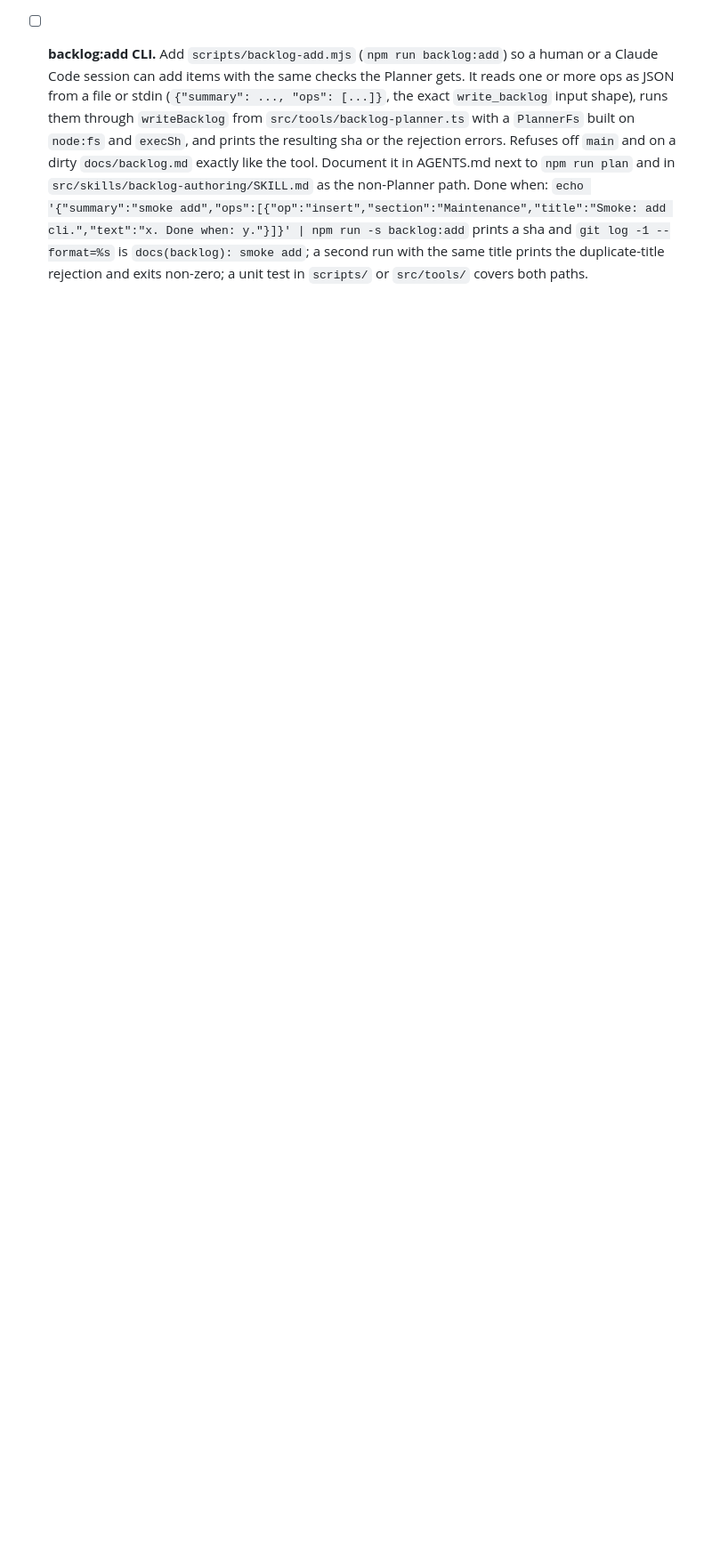
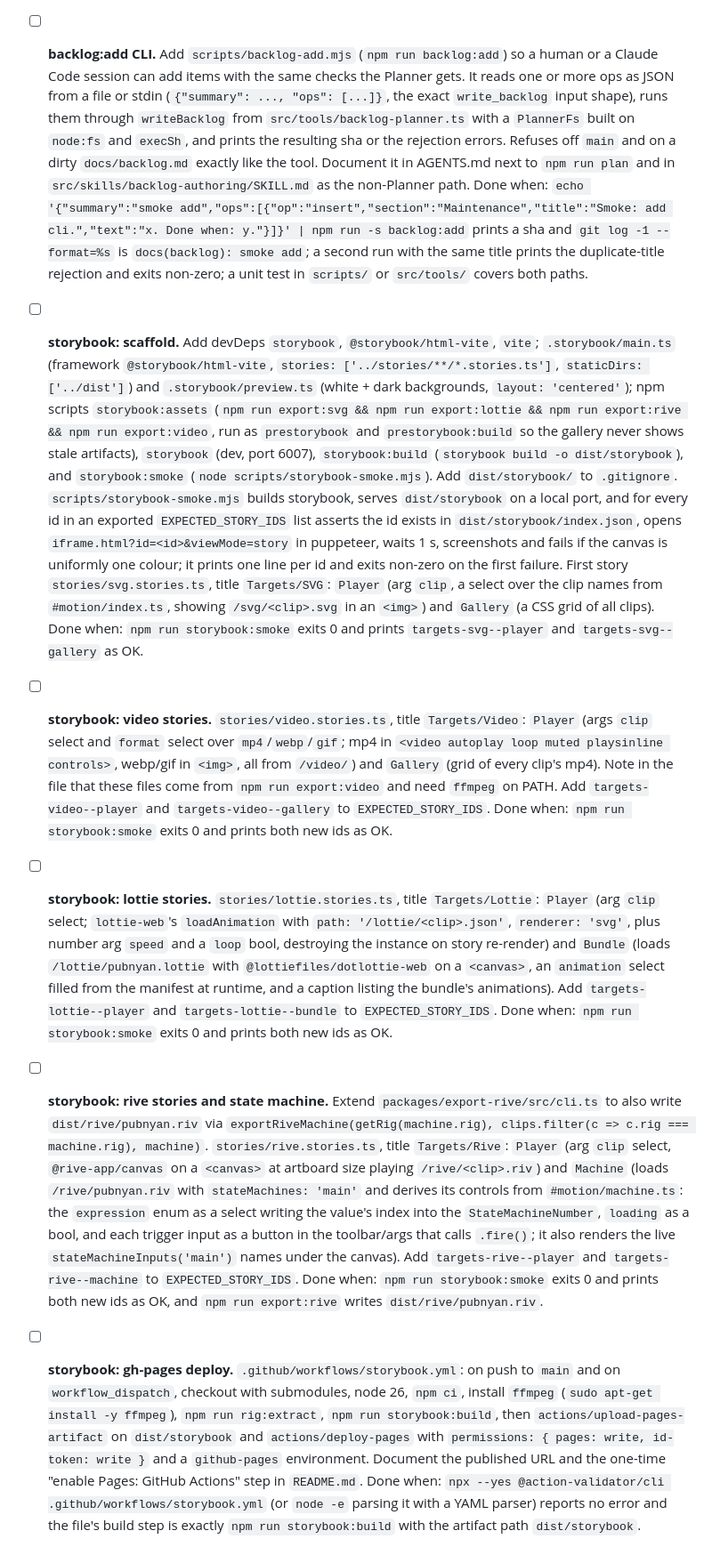
Before and after one commit to moreal/pubnyan-live, a Markdown page: docs/backlog.md, the part around the change. Shown at 89% size. Drawn GitHub-style; blank space fills up the shorter version.

Commit message:
docs(backlog): add storybook gallery items (svg, video, lottie, rive, pages)

```diff
--- a/docs/backlog.md
+++ b/docs/backlog.md
@@ -50,3 +50,8 @@ Deferred cleanups found in the foundation and agent-loop reviews. None blocks a
 - [x] **`git_commit` re-runs the suite the reviewer just ran.** Every item pays for `npm run check` twice. Cache it by tree: `run_checks` writes the `git write-tree` hash it verified, and `git_commit` skips its own run while the tree still hashes the same.
 - [x] **Exercise `.github/workflows/agent.yml`.** A remote now exists (`github.com/moreal/pubnyan-live`), but it's empty (no pushed refs) and has no `ANTHROPIC_API_KEY` secret, so an actual `workflow_dispatch` run isn't possible from this environment without inventing credentials or pushing someone else's `main` unasked. Decided the PR mechanism instead: **plain `git push` + `gh pr create`**, not `peter-evans/create-pull-request`. Reason: `git_commit` already commits each completed item directly onto `agent/backlog` inside the workflow's own checkout, so by the time the PR step runs the working tree is clean; `peter-evans/create-pull-request` only opens/updates a PR from a diff *it* commits, so it would silently no-op against an already-clean tree. The workflow now pushes `agent/backlog` and runs `gh pr create` (skipping if a PR is already open) using `GITHUB_TOKEN`. Remaining manual step for whoever has push access to the remote: add the `ANTHROPIC_API_KEY` secret, push `main`, then dispatch the workflow once with `max: 1` and read the PR it opens.
 - [ ] **backlog:add CLI.** Add `scripts/backlog-add.mjs` (`npm run backlog:add`) so a human or a Claude Code session can add items with the same checks the Planner gets. It reads one or more ops as JSON from a file or stdin (`{"summary": ..., "ops": [...]}`, the exact `write_backlog` input shape), runs them through `writeBacklog` from `src/tools/backlog-planner.ts` with a `PlannerFs` built on `node:fs` and `execSh`, and prints the resulting sha or the rejection errors. Refuses off `main` and on a dirty `docs/backlog.md` exactly like the tool. Document it in AGENTS.md next to `npm run plan` and in `src/skills/backlog-authoring/SKILL.md` as the non-Planner path. Done when: `echo '{"summary":"smoke add","ops":[{"op":"insert","section":"Maintenance","title":"Smoke: add cli.","text":"x. Done when: y."}]}' | npm run -s backlog:add` prints a sha and `git log -1 --format=%s` is `docs(backlog): smoke add`; a second run with the same title prints the duplicate-title rejection and exits non-zero; a unit test in `scripts/` or `src/tools/` covers both paths.
+- [ ] **storybook: scaffold.** Add devDeps `storybook`, `@storybook/html-vite`, `vite`; `.storybook/main.ts` (framework `@storybook/html-vite`, `stories: ['../stories/**/*.stories.ts']`, `staticDirs: ['../dist']`) and `.storybook/preview.ts` (white + dark backgrounds, `layout: 'centered'`); npm scripts `storybook:assets` (`npm run export:svg && npm run export:lottie && npm run export:rive && npm run export:video`, run as `prestorybook` and `prestorybook:build` so the gallery never shows stale artifacts), `storybook` (dev, port 6007), `storybook:build` (`storybook build -o dist/storybook`), and `storybook:smoke` (`node scripts/storybook-smoke.mjs`). Add `dist/storybook/` to `.gitignore`. `scripts/storybook-smoke.mjs` builds storybook, serves `dist/storybook` on a local port, and for every id in an exported `EXPECTED_STORY_IDS` list asserts the id exists in `dist/storybook/index.json`, opens `iframe.html?id=<id>&viewMode=story` in puppeteer, waits 1 s, screenshots and fails if the canvas is uniformly one colour; it prints one line per id and exits non-zero on the first failure. First story `stories/svg.stories.ts`, title `Targets/SVG`: `Player` (arg `clip`, a select over the clip names from `#motion/index.ts`, showing `/svg/<clip>.svg` in an `<img>`) and `Gallery` (a CSS grid of all clips). Done when: `npm run storybook:smoke` exits 0 and prints `targets-svg--player` and `targets-svg--gallery` as OK.
+- [ ] **storybook: video stories.** `stories/video.stories.ts`, title `Targets/Video`: `Player` (args `clip` select and `format` select over `mp4`/`webp`/`gif`; mp4 in `<video autoplay loop muted playsinline controls>`, webp/gif in `<img>`, all from `/video/`) and `Gallery` (grid of every clip's mp4). Note in the file that these files come from `npm run export:video` and need `ffmpeg` on PATH. Add `targets-video--player` and `targets-video--gallery` to `EXPECTED_STORY_IDS`. Done when: `npm run storybook:smoke` exits 0 and prints both new ids as OK.
+- [ ] **storybook: lottie stories.** `stories/lottie.stories.ts`, title `Targets/Lottie`: `Player` (arg `clip` select; `lottie-web`'s `loadAnimation` with `path: '/lottie/<clip>.json'`, `renderer: 'svg'`, plus number arg `speed` and a `loop` bool, destroying the instance on story re-render) and `Bundle` (loads `/lottie/pubnyan.lottie` with `@lottiefiles/dotlottie-web` on a `<canvas>`, an `animation` select filled from the manifest at runtime, and a caption listing the bundle's animations). Add `targets-lottie--player` and `targets-lottie--bundle` to `EXPECTED_STORY_IDS`. Done when: `npm run storybook:smoke` exits 0 and prints both new ids as OK.
+- [ ] **storybook: rive stories and state machine.** Extend `packages/export-rive/src/cli.ts` to also write `dist/rive/pubnyan.riv` via `exportRiveMachine(getRig(machine.rig), clips.filter(c => c.rig === machine.rig), machine)`. `stories/rive.stories.ts`, title `Targets/Rive`: `Player` (arg `clip` select, `@rive-app/canvas` on a `<canvas>` at artboard size playing `/rive/<clip>.riv`) and `Machine` (loads `/rive/pubnyan.riv` with `stateMachines: 'main'` and derives its controls from `#motion/machine.ts`: the `expression` enum as a select writing the value's index into the `StateMachineNumber`, `loading` as a bool, and each trigger input as a button in the toolbar/args that calls `.fire()`; it also renders the live `stateMachineInputs('main')` names under the canvas). Add `targets-rive--player` and `targets-rive--machine` to `EXPECTED_STORY_IDS`. Done when: `npm run storybook:smoke` exits 0 and prints both new ids as OK, and `npm run export:rive` writes `dist/rive/pubnyan.riv`.
+- [ ] **storybook: gh-pages deploy.** `.github/workflows/storybook.yml`: on push to `main` and on `workflow_dispatch`, checkout with submodules, node 26, `npm ci`, install `ffmpeg` (`sudo apt-get install -y ffmpeg`), `npm run rig:extract`, `npm run storybook:build`, then `actions/upload-pages-artifact` on `dist/storybook` and `actions/deploy-pages` with `permissions: { pages: write, id-token: write }` and a `github-pages` environment. Document the published URL and the one-time "enable Pages: GitHub Actions" step in `README.md`. Done when: `npx --yes @action-validator/cli .github/workflows/storybook.yml` (or `node -e` parsing it with a YAML parser) reports no error and the file's build step is exactly `npm run storybook:build` with the artifact path `dist/storybook`.
```
